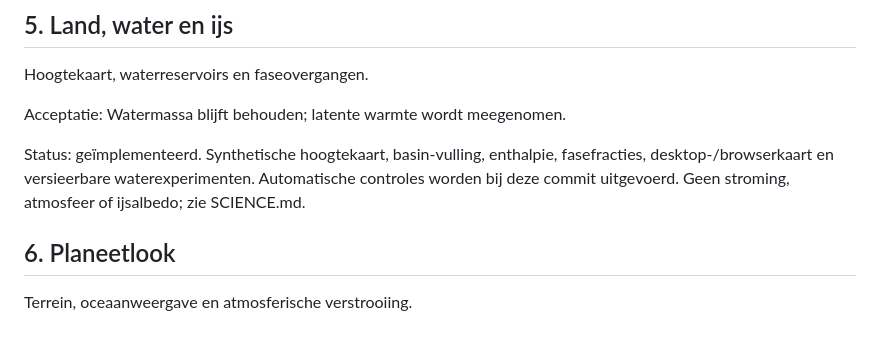
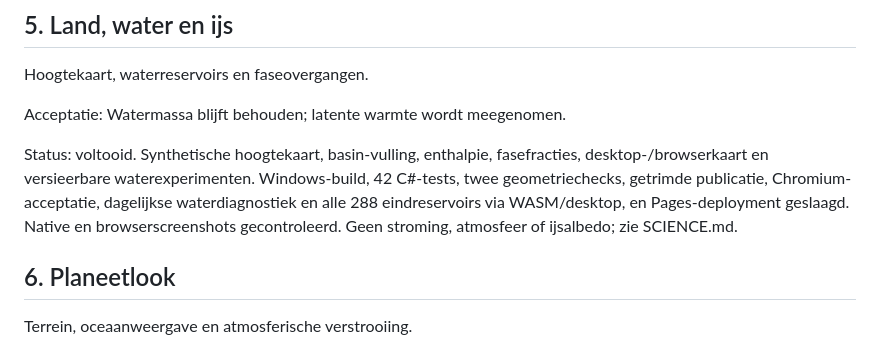
Before and after one commit to pjotrcasteel/PlanetSimulator, a Markdown page: docs/ROADMAP.md, the part around the change. GitHub-like rendering.

```diff
--- a/docs/ROADMAP.md
+++ b/docs/ROADMAP.md
@@ -48,7 +48,7 @@ Hoogtekaart, waterreservoirs en faseovergangen.
 
 Acceptatie: Watermassa blijft behouden; latente warmte wordt meegenomen.
 
-Status: geïmplementeerd. Synthetische hoogtekaart, basin-vulling, enthalpie, fasefracties, desktop-/browserkaart en versieerbare waterexperimenten. Automatische controles worden bij deze commit uitgevoerd. Geen stroming, atmosfeer of ijsalbedo; zie SCIENCE.md.
+Status: voltooid. Synthetische hoogtekaart, basin-vulling, enthalpie, fasefracties, desktop-/browserkaart en versieerbare waterexperimenten. Windows-build, 42 C#-tests, twee geometriechecks, getrimde publicatie, Chromium-acceptatie, dagelijkse waterdiagnostiek en alle 288 eindreservoirs via WASM/desktop, en Pages-deployment geslaagd. Native en browserscreenshots gecontroleerd. Geen stroming, atmosfeer of ijsalbedo; zie SCIENCE.md.
 
 ## 6. Planeetlook
 
```
Also changed, not shown: docs/VALIDATION.md (+13 -0 lines), docs/WEB-DEMO.md (+5 -0 lines).
